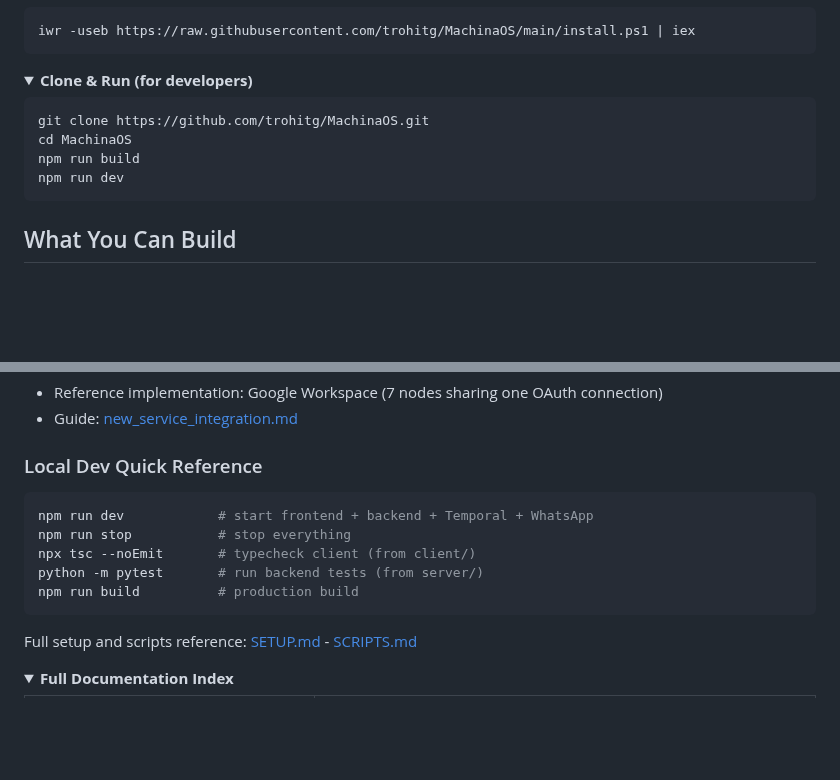
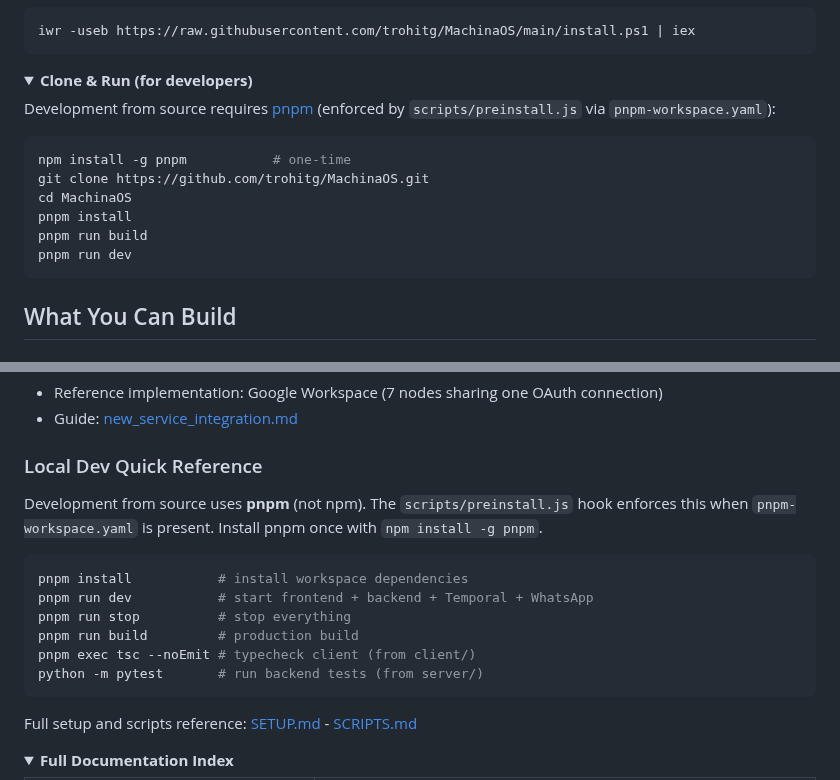
Before and after one commit to bhardwajRahul/MachinaOS, a Markdown page: README.md, 2 parts joined by grey strips. Rendered like a GitHub page; folded sections open; blank space fills up the shorter version.

Commit message:
docs: use pnpm in developer quick-start instructions

````diff
--- a/README.md
+++ b/README.md
@@ -49,11 +49,15 @@ iwr -useb https://raw.githubusercontent.com/trohitg/MachinaOS/main/install.ps1 |
 <details>
 <summary><b>Clone & Run (for developers)</b></summary>
 
+Development from source requires [pnpm](https://pnpm.io/) (enforced by `scripts/preinstall.js` via `pnpm-workspace.yaml`):
+
 ```bash
+npm install -g pnpm           # one-time
 git clone https://github.com/trohitg/MachinaOS.git
 cd MachinaOS
-npm run build
-npm run dev
+pnpm install
+pnpm run build
+pnpm run dev
 ```
 
 </details>
@@ -249,12 +253,15 @@ The diagram above shows the full lifecycle of a workflow node from TypeScript de
 
 ### Local Dev Quick Reference
 
+Development from source uses **pnpm** (not npm). The `scripts/preinstall.js` hook enforces this when `pnpm-workspace.yaml` is present. Install pnpm once with `npm install -g pnpm`.
+
 ```bash
-npm run dev            # start frontend + backend + Temporal + WhatsApp
-npm run stop           # stop everything
-npx tsc --noEmit       # typecheck client (from client/)
+pnpm install           # install workspace dependencies
+pnpm run dev           # start frontend + backend + Temporal + WhatsApp
+pnpm run stop          # stop everything
+pnpm run build         # production build
+pnpm exec tsc --noEmit # typecheck client (from client/)
 python -m pytest       # run backend tests (from server/)
-npm run build          # production build
 ```
 
 Full setup and scripts reference: [SETUP.md](docs-internal/SETUP.md) - [SCRIPTS.md](docs-internal/SCRIPTS.md)
````
